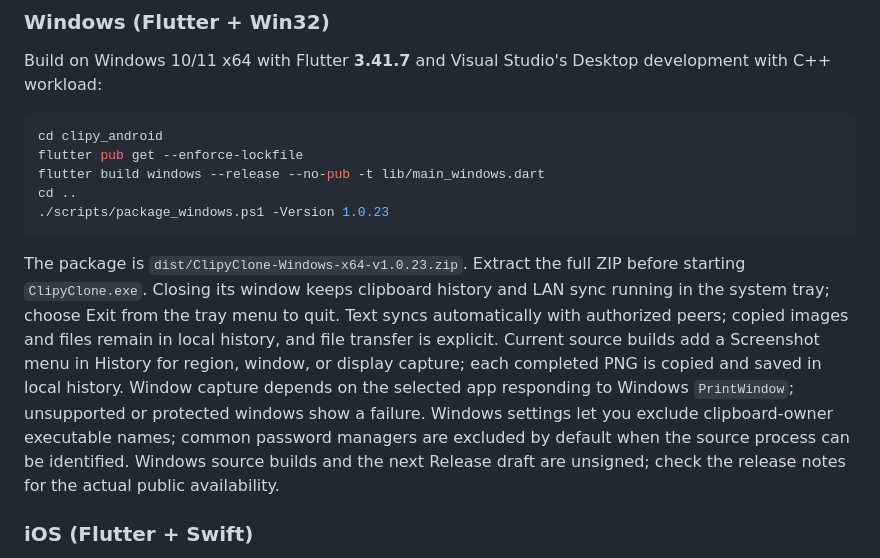
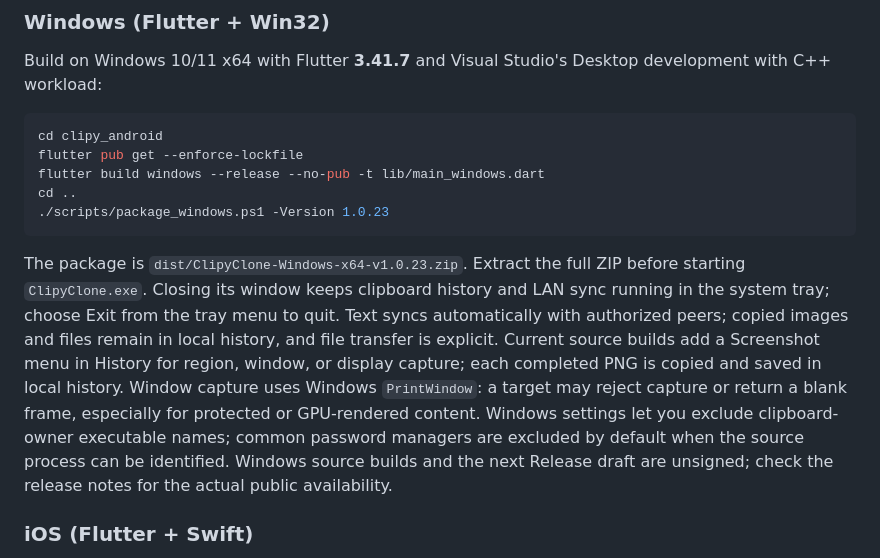
Before and after one commit to JunWeiUp/Clipy, a Markdown page: README.md, the part around the change. Rendered like a GitHub page; folded sections open.

````diff
--- a/README.md
+++ b/README.md
@@ -289,7 +289,7 @@ cd ..
 ./scripts/package_windows.ps1 -Version 1.0.23
 ```
 
-The package is `dist/ClipyClone-Windows-x64-v1.0.23.zip`. Extract the full ZIP before starting `ClipyClone.exe`. Closing its window keeps clipboard history and LAN sync running in the system tray; choose Exit from the tray menu to quit. Text syncs automatically with authorized peers; copied images and files remain in local history, and file transfer is explicit. Current source builds add a Screenshot menu in History for region, window, or display capture; each completed PNG is copied and saved in local history. Window capture depends on the selected app responding to Windows `PrintWindow`; unsupported or protected windows show a failure. Windows settings let you exclude clipboard-owner executable names; common password managers are excluded by default when the source process can be identified. Windows source builds and the next Release draft are unsigned; check the release notes for the actual public availability.
+The package is `dist/ClipyClone-Windows-x64-v1.0.23.zip`. Extract the full ZIP before starting `ClipyClone.exe`. Closing its window keeps clipboard history and LAN sync running in the system tray; choose Exit from the tray menu to quit. Text syncs automatically with authorized peers; copied images and files remain in local history, and file transfer is explicit. Current source builds add a Screenshot menu in History for region, window, or display capture; each completed PNG is copied and saved in local history. Window capture uses Windows `PrintWindow`: a target may reject capture or return a blank frame, especially for protected or GPU-rendered content. Windows settings let you exclude clipboard-owner executable names; common password managers are excluded by default when the source process can be identified. Windows source builds and the next Release draft are unsigned; check the release notes for the actual public availability.
 
 ### iOS (Flutter + Swift)
 
````
Also changed, not shown: README_ZH.md (+1 -1 lines), docs/ARCHITECTURE.md (+3 -1 lines).
